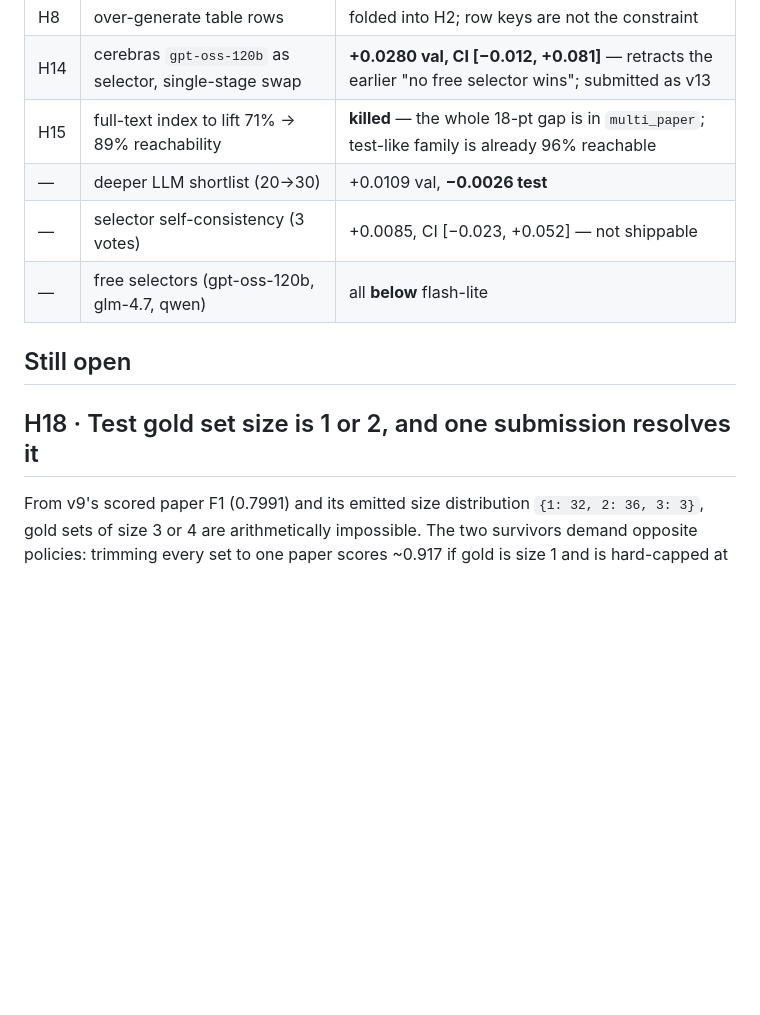
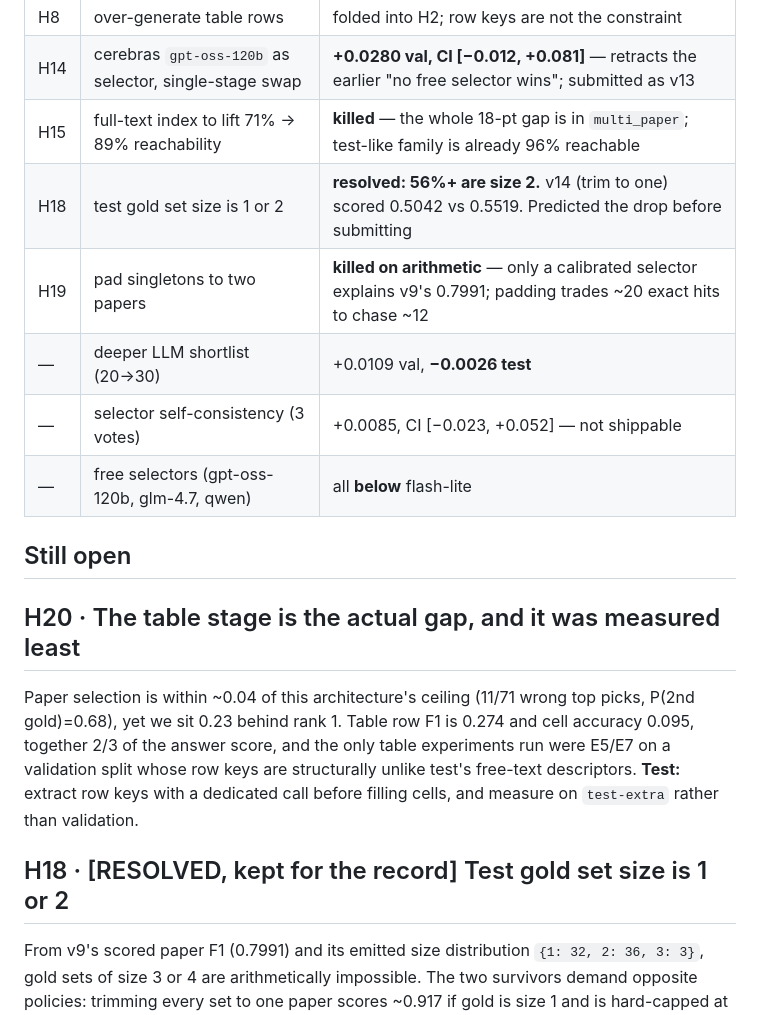
Before and after one commit to omarsaqr12/littraceqa, a Markdown page: HYPOTHESES.md, the part around the change. Drawn GitHub-style; blank space fills up the shorter version.

```diff
--- a/HYPOTHESES.md
+++ b/HYPOTHESES.md
@@ -22,13 +22,24 @@ Component weights: paper 1/3, evidence 1/3, MC 1/9, table row F1 1/9, table cell
 | H8 | over-generate table rows | folded into H2; row keys are not the constraint |
 | H14 | cerebras `gpt-oss-120b` as selector, single-stage swap | **+0.0280 val, CI [−0.012, +0.081]** — retracts the earlier "no free selector wins"; submitted as v13 |
 | H15 | full-text index to lift 71% -> 89% reachability | **killed** — the whole 18-pt gap is in `multi_paper`; test-like family is already 96% reachable |
+| H18 | test gold set size is 1 or 2 | **resolved: 56%+ are size 2.** v14 (trim to one) scored 0.5042 vs 0.5519. Predicted the drop before submitting |
+| H19 | pad singletons to two papers | **killed on arithmetic** — only a calibrated selector explains v9's 0.7991; padding trades ~20 exact hits to chase ~12 |
 | — | deeper LLM shortlist (20→30) | +0.0109 val, **−0.0026 test** |
 | — | selector self-consistency (3 votes) | +0.0085, CI [−0.023, +0.052] — not shippable |
 | — | free selectors (gpt-oss-120b, glm-4.7, qwen) | all **below** flash-lite |
 
 ## Still open
 
-## H18 · Test gold set size is 1 or 2, and one submission resolves it
+## H20 · The table stage is the actual gap, and it was measured least
+
+Paper selection is within ~0.04 of this architecture's ceiling (11/71 wrong top
+picks, P(2nd gold)=0.68), yet we sit 0.23 behind rank 1. Table row F1 is 0.274 and
+cell accuracy 0.095, together 2/3 of the answer score, and the only table
+experiments run were E5/E7 on a validation split whose row keys are structurally
+unlike test's free-text descriptors. **Test:** extract row keys with a dedicated
+call before filling cells, and measure on `test-extra` rather than validation.
+
+## H18 · [RESOLVED, kept for the record] Test gold set size is 1 or 2
 
 From v9's scored paper F1 (0.7991) and its emitted size distribution
 `{1: 32, 2: 36, 3: 3}`, gold sets of size 3 or 4 are arithmetically impossible.
```
Also changed, not shown: reports/free_selectors_and_evidence.md (+67 -0 lines).
